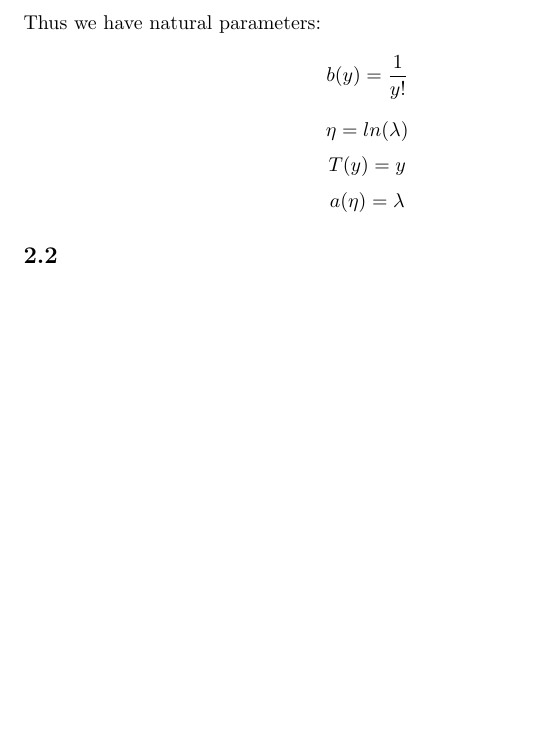
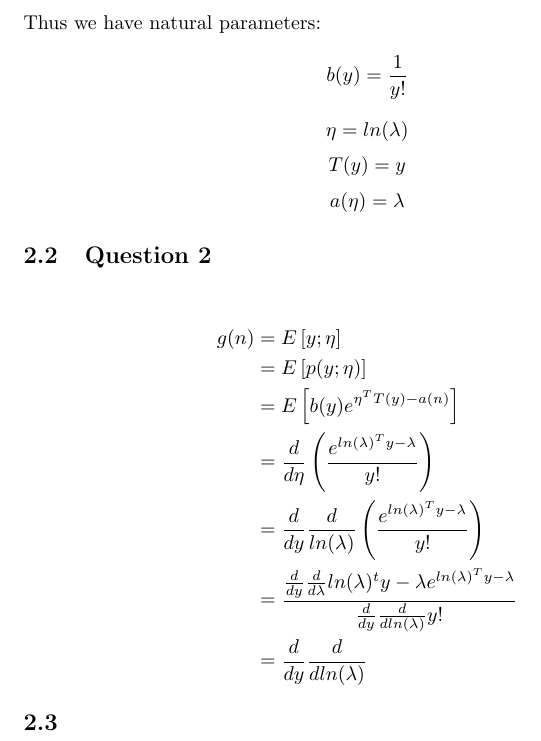
Before and after one commit to teddy2021/Master-s, a LaTeX problem sheet (Assignment2/cps803_Assignment2/Assignment2.tex): part of page 3 of 3, cut so that both start at the same text, the shorter picture padded with empty space. Compiled offline with pdfLaTeX.

Commit message:
Began work on Question 2.2

```diff
--- a/Assignment2/cps803_Assignment2/Assignment2.tex
+++ b/Assignment2/cps803_Assignment2/Assignment2.tex
@@ -123,6 +123,20 @@ Thus we have natural parameters:
 \[ \eta = ln(\lambda) \]
 \[ T(y) = y \]
 \[ a(\eta) = \lambda \]
+
+\subsection{Question 2}
+\begin{center}
+	\begin{align*}
+		g(n) &= E\left[ y; \eta \right ]\\
+			 &= E\left[ p(y; \eta) \right] \\
+			 &= E\left[ b(y)e^{\eta^TT(y)-a(n)} \right]\\
+			 &= \frac{d}{d \eta}\left( \frac{e^{ln(\lambda)^Ty - \lambda}}{y!}\right )\\
+			 &= \frac{d}{dy}\frac{d}{ln(\lambda)}\left( \frac{e^{ln(\lambda)^Ty-\lambda}}{y!}\right )\\
+			 &= \frac{\frac{d}{dy}\frac{d}{d \lambda}ln(\lambda)^ty -\lambda e^{ln(\lambda)^Ty-\lambda}}
+			 {\frac{d}{dy} \frac{d}{d ln(\lambda)}y! }\\
+			 &= \frac{d}{dy}\frac{d}{dln(\lambda)}
+	 \end{align*}
+\end{center}
 \subsection{}
 
 \end{document}
```
Also changed, not shown: Assignment2/cps803_Assignment2/Assignment2.pdf.
